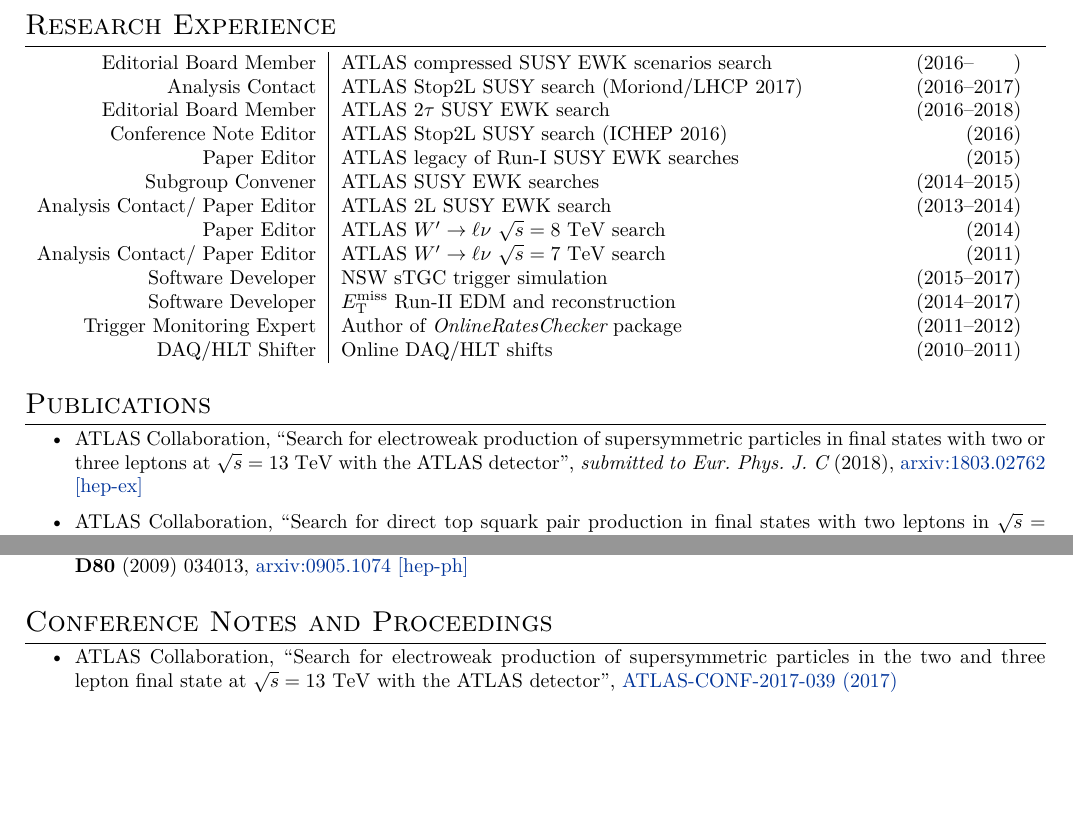
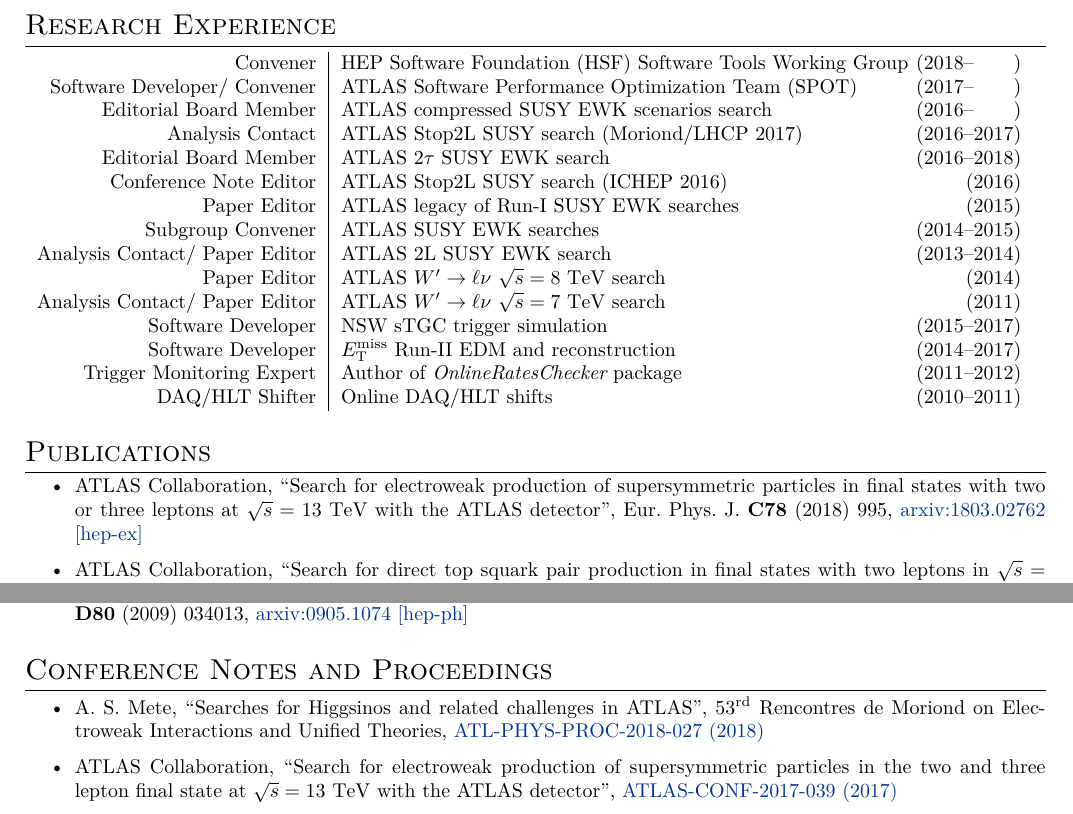
Before and after one commit to amete/CurriculumVitae, a LaTeX CV (Academic/METE_AS_CV.tex): two parts of pages 2 and 3 of 4, joined at a grey line, cut so that both start at the same text, the shorter picture padded with empty space. Compiled offline with XeLaTeX.

Commit message:
Minor updates

```diff
--- a/Academic/METE_AS_CV.tex
+++ b/Academic/METE_AS_CV.tex
@@ -142,6 +143,8 @@
 \section{Research Experience}
 
 \begin{tabular}{r | p{12cm}}
+\multicolumn{1}{r|}{Convener}					& HEP Software Foundation (HSF) Software Tools Working Group \hfill (2018--\phantom{0000})				\\
+\multicolumn{1}{r|}{Software Developer/ Convener}	& ATLAS Software Performance Optimization Team (SPOT) \hfill (2017--\phantom{0000})				\\
 \multicolumn{1}{r|}{Editorial Board Member}		& ATLAS compressed SUSY EWK scenarios search \hfill (2016--\phantom{0000})				\\
 \multicolumn{1}{r|}{Analysis Contact}				& ATLAS Stop2L SUSY search (Moriond/LHCP 2017)  \hfill (2016--2017)					\\
 \multicolumn{1}{r|}{Editorial Board Member}		& ATLAS 2$\tau$ SUSY EWK search \hfill (2016--2018)				\\
@@ -164,7 +167,7 @@
 \begin{itemize}
 	\item ATLAS Collaboration,
 	``Search for electroweak production of supersymmetric particles in final states with two or three leptons at $\sqrt{s}=13\ \mathrm{TeV}$ with the ATLAS detector'',
-	{\it submitted to Eur.\ Phys.\ J.\ C} (2018),
+	Eur.\ Phys.\ J.\ {\bf C78} (2018) 995,
 	\href{https://arxiv.org/abs/1803.02762}{arxiv:1803.02762 [hep-ex]}
 	\item ATLAS Collaboration,
 	``Search for direct top squark pair production in final states with two leptons in $\sqrt{s}=13\ \mathrm{TeV}$ $pp$ collisions with the ATLAS detector'',
@@ -239,6 +242,10 @@
 \section{Conference Notes and Proceedings}
 
 \begin{itemize}
+	\item A. S. Mete,
+	``Searches for Higgsinos and related challenges in ATLAS'',
+	53$^{\mathrm{rd}}$ Rencontres de Moriond on Electroweak Interactions and Unified Theories,
+	\href{https://cds.cern.ch/record/1478973}{ATL-PHYS-PROC-2018-027 (2018)}
 	\item ATLAS Collaboration,
 	``Search for electroweak production of supersymmetric particles in the two and three lepton final state at $\sqrt{s}=13\ \mathrm{TeV}$ with the ATLAS detector'',
 	\href{https://atlas.web.cern.ch/Atlas/GROUPS/PHYSICS/CONFNOTES/ATLAS-CONF-2017-039/}{ATLAS-CONF-2017-039 (2017)}
```
Also changed, not shown: Academic/METE_AS_CV.pdf, Academic/METE_AS_CV.tex (3 more changed lines).
